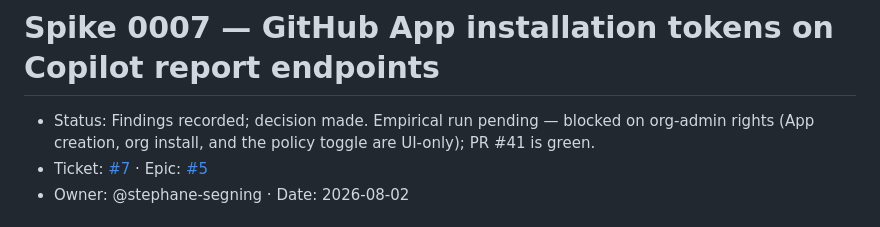
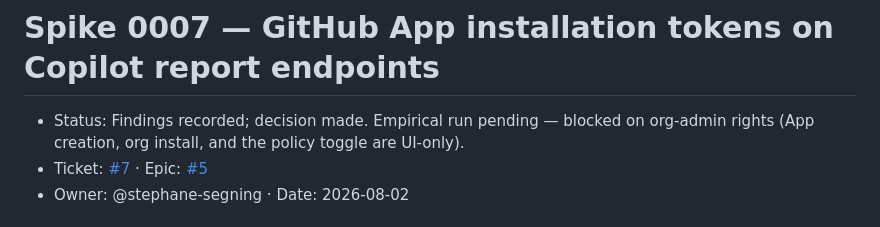
Before and after one commit to ADORSYS-GIS/lightbridge-governance, a Markdown page: docs/spikes/0007-github-app-token-on-copilot-reports.md, the part around the change. GitHub-like rendering.

Commit message:
docs(spike): drop transient PR status from 0007 finding

```diff
--- a/docs/spikes/0007-github-app-token-on-copilot-reports.md
+++ b/docs/spikes/0007-github-app-token-on-copilot-reports.md
@@ -1,7 +1,7 @@
 # Spike 0007 — GitHub App installation tokens on Copilot report endpoints
 
 - Status: Findings recorded; decision made. Empirical run pending — blocked on org-admin
-  rights (App creation, org install, and the policy toggle are UI-only); PR #41 is green.
+  rights (App creation, org install, and the policy toggle are UI-only).
 - Ticket: [#7](https://github.com/ADORSYS-GIS/lightbridge-governance/issues/7) · Epic: [#5](https://github.com/ADORSYS-GIS/lightbridge-governance/issues/5)
 - Owner: @stephane-segning · Date: 2026-08-02
 
```
